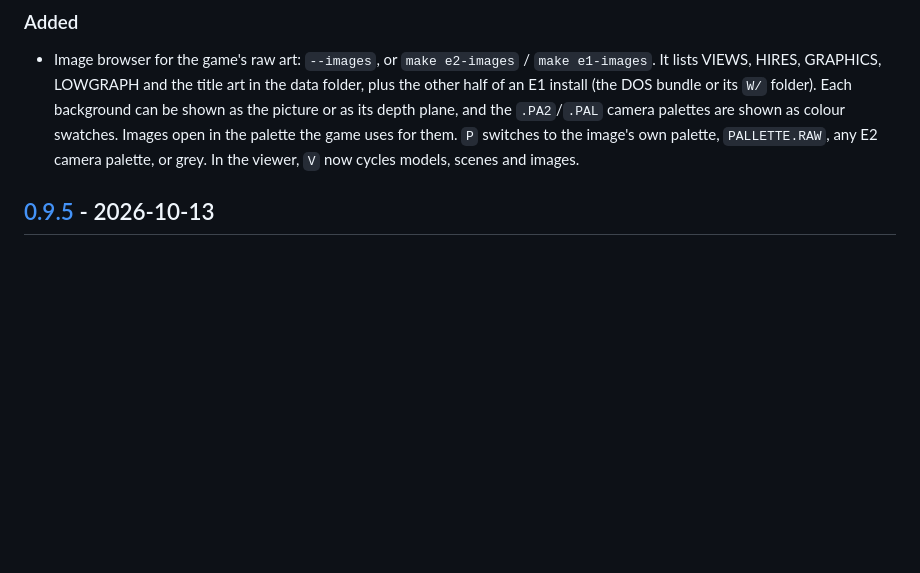
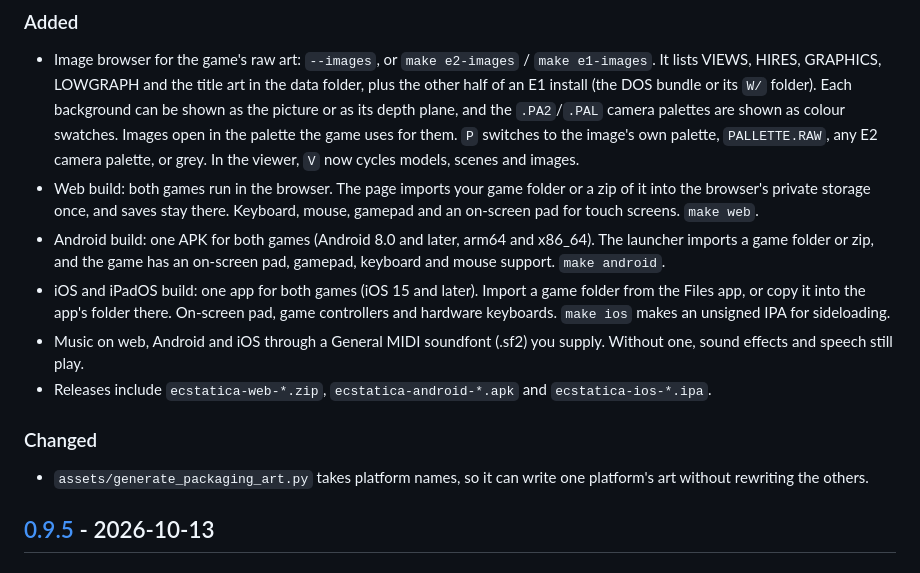
Before and after one commit to ecstatica-game/ecstatica, a Markdown page: CHANGELOG.md, the part around the change. Rendered like a GitHub page; blank space fills up the shorter version.

```diff
--- a/CHANGELOG.md
+++ b/CHANGELOG.md
@@ -6,6 +6,14 @@ All notable changes to this project are documented in this file.
 
 ### Added
 - Image browser for the game's raw art: `--images`, or `make e2-images` / `make e1-images`. It lists VIEWS, HIRES, GRAPHICS, LOWGRAPH and the title art in the data folder, plus the other half of an E1 install (the DOS bundle or its `W/` folder). Each background can be shown as the picture or as its depth plane, and the `.PA2`/`.PAL` camera palettes are shown as colour swatches. Images open in the palette the game uses for them. `P` switches to the image's own palette, `PALLETTE.RAW`, any E2 camera palette, or grey. In the viewer, `V` now cycles models, scenes and images.
+- Web build: both games run in the browser. The page imports your game folder or a zip of it into the browser's private storage once, and saves stay there. Keyboard, mouse, gamepad and an on-screen pad for touch screens. `make web`.
+- Android build: one APK for both games (Android 8.0 and later, arm64 and x86_64). The launcher imports a game folder or zip, and the game has an on-screen pad, gamepad, keyboard and mouse support. `make android`.
+- iOS and iPadOS build: one app for both games (iOS 15 and later). Import a game folder from the Files app, or copy it into the app's folder there. On-screen pad, game controllers and hardware keyboards. `make ios` makes an unsigned IPA for sideloading.
+- Music on web, Android and iOS through a General MIDI soundfont (.sf2) you supply. Without one, sound effects and speech still play.
+- Releases include `ecstatica-web-*.zip`, `ecstatica-android-*.apk` and `ecstatica-ios-*.ipa`.
+
+### Changed
+- `assets/generate_packaging_art.py` takes platform names, so it can write one platform's art without rewriting the others.
 
 ## [0.9.5] - 2026-10-13
 
```
Also changed, not shown: CLAUDE.md (+32 -4 lines).
